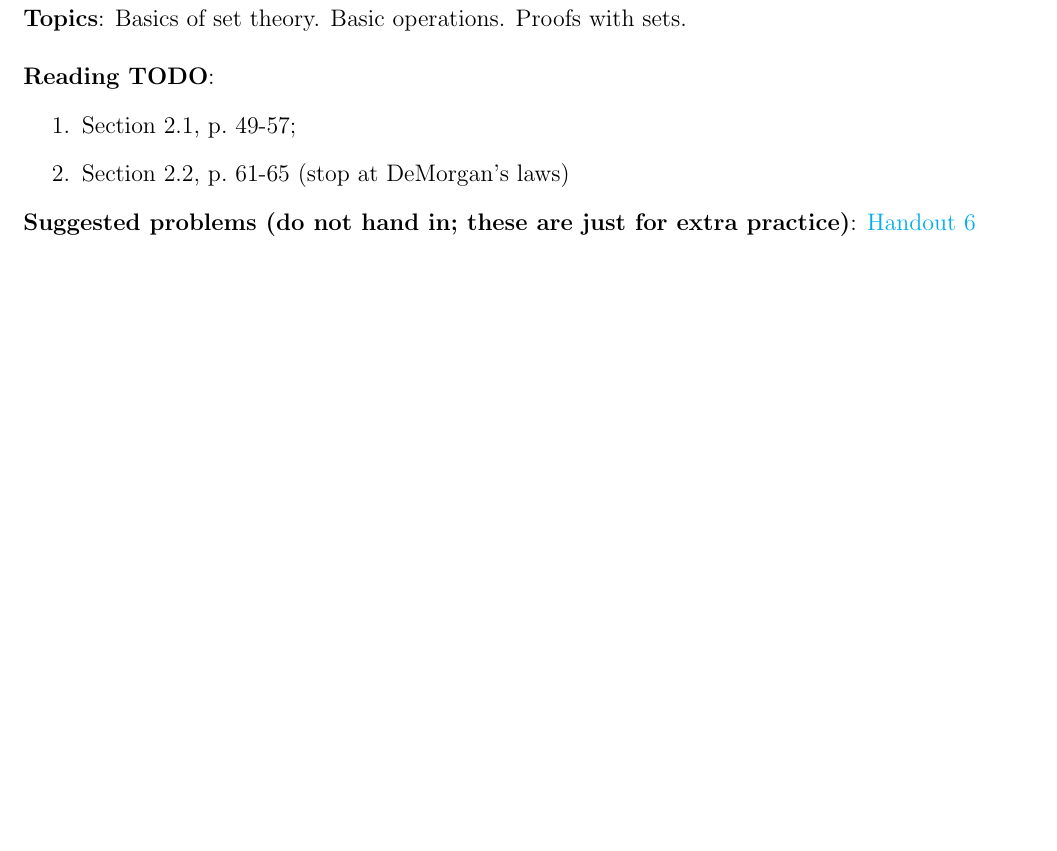
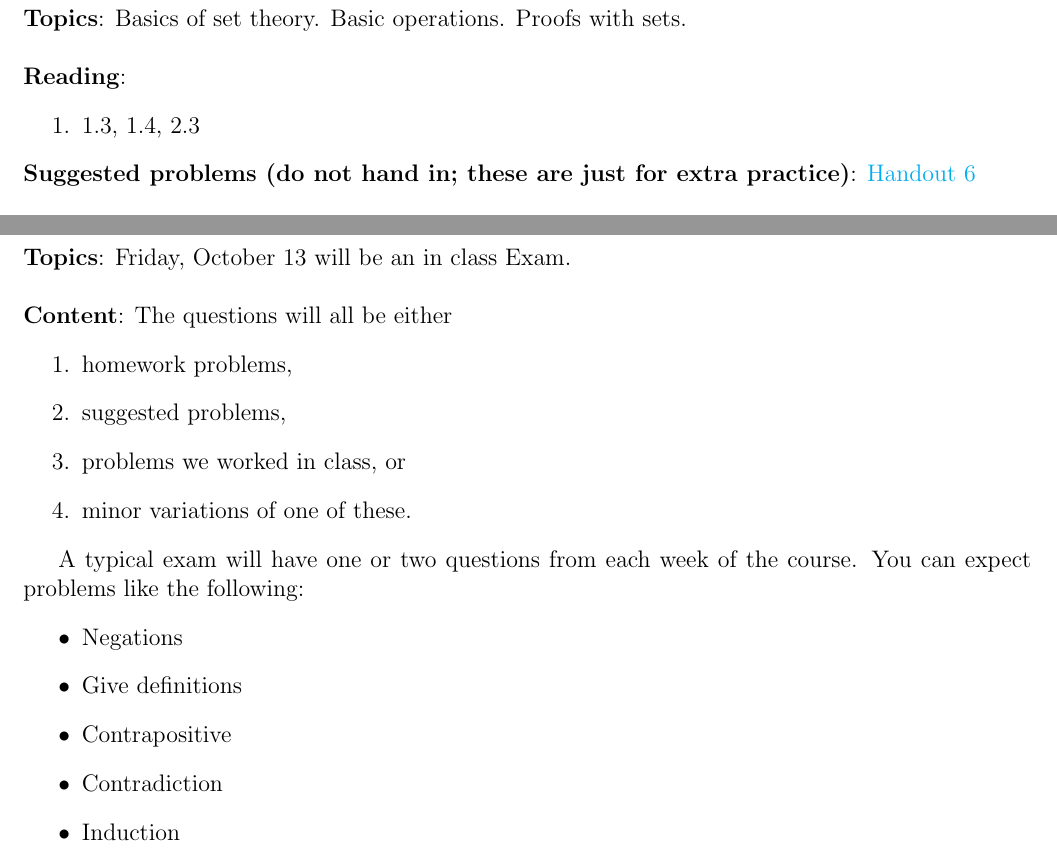
Before and after one commit to dmzb/dmzb.github.io, a LaTeX problem sheet (teaching/2023Fall220/assignments-math-220.tex): part of page 7 of 7 before the commit and two parts of pages 7 and 8 of 8 after it, the two joined at a grey line, cut so that both start at the same text, the shorter picture padded with empty space. Compiled offline with pdfLaTeX.

Commit message:
minor teaching updates

```diff
--- a/teaching/2023Fall220/assignments-math-220.tex
+++ b/teaching/2023Fall220/assignments-math-220.tex
@@ -308,10 +308,9 @@ is divisible by 12. (It suffices to prove that it is divisible by 4 and 3 separa
 \textbf{Topics}: Basics of set theory. Basic operations. Proofs with sets.
 \\
 
-\noindent \textbf{Reading TODO}:
+\noindent \textbf{Reading}:
 \begin{enumerate}
-\item Section 2.1, p.~49-57;
-\item Section 2.2, p.~61-65 (stop at DeMorgan's laws)
+\item 1.3, 1.4, 2.3
 \end{enumerate}
 
 
@@ -361,41 +360,32 @@ is divisible by 12. (It suffices to prove that it is divisible by 4 and 3 separa
 \end{enumerate}
 
 
-% Shpeal about sets (containers, some examples, anything can be a set).
-% How to do proofs with sets. Subset. Definition is an implication. What is your hypothesis? Conclusion? One example, then transitivity.
-% Empty set. Set containing empty set. Worksheet?
+%***************************************************************************************************************
+%***************************************************************************************************************
+\newpage
+\section[ (October 13) Midterm]{Midterm}
 
-% %***************************************************************************************************************
-% %***************************************************************************************************************
-% \newpage
-% \section[ (October 13) Midterm]{Midterm}
+\textbf{Topics}: Friday, October 13 will be an in class Exam.
+\\
 
-% \textbf{Topics}: Wednesday, October 11 will be an in class Exam review. We will not cover any new material; in class, I will answer whatever questions you have. \textbf{Please show up with questions}.
-% \\
-% There will be the usual office hours on Thursday, October 12; instead there will be office hours Wednesday, October 18, 2:30-3:30.
-% \\
-
-% The exam is on Friday, October 13.
-% \\
-
-% \noindent \textbf{Content}: The questions will all be either
-% \begin{enumerate}
-% \item homework problems,
-% \item suggested problems,
-% \item problems we worked in class, or
-% \item minor variations of one of these.
-% \end{enumerate}
+\noindent \textbf{Content}: The questions will all be either
+\begin{enumerate}
+\item homework problems,
+\item suggested problems,
+\item problems we worked in class, or
+\item minor variations of one of these.
+\end{enumerate}
 
 
-% A typical exam will have one or two questions from each week of the course. You can expect problems like the following:
-% \begin{itemize}
-% \item Negations
-% \item Give definitions
-% \item Contrapositive
-% \item Contradiction
-% \item Induction
-% % \item Proofs with sets
-% \end{itemize}
+A typical exam will have one or two questions from each week of the course. You can expect problems like the following:
+\begin{itemize}
+\item Negations
+\item Give definitions
+\item Contrapositive
+\item Contradiction
+\item Induction
+% \item Proofs with sets
+\end{itemize}
 
 % %***************************************************************************************************************
 % %***************************************************************************************************************
```
Also changed, not shown: teaching/2023Fall220/assignments-math-220.pdf.
